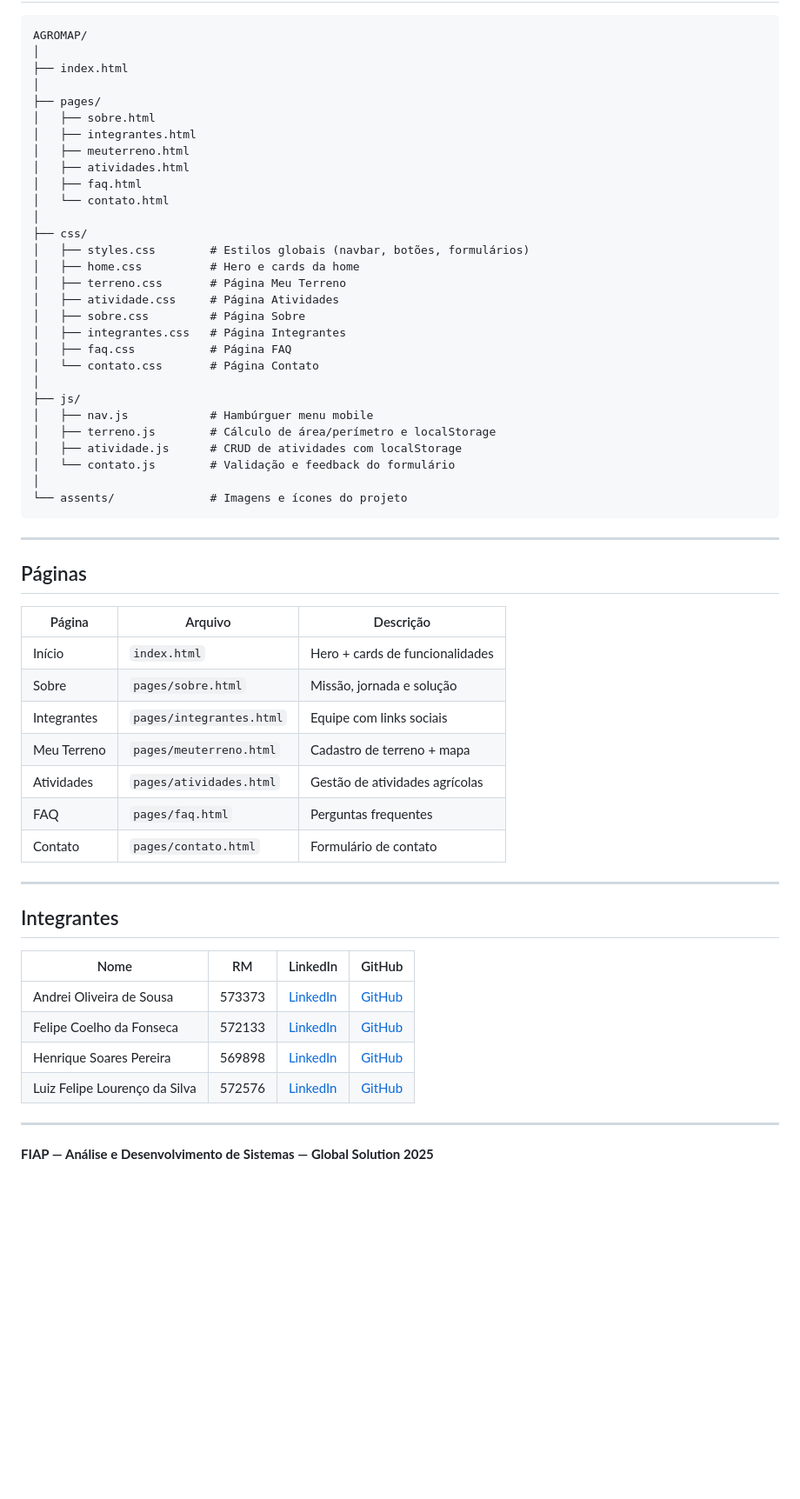
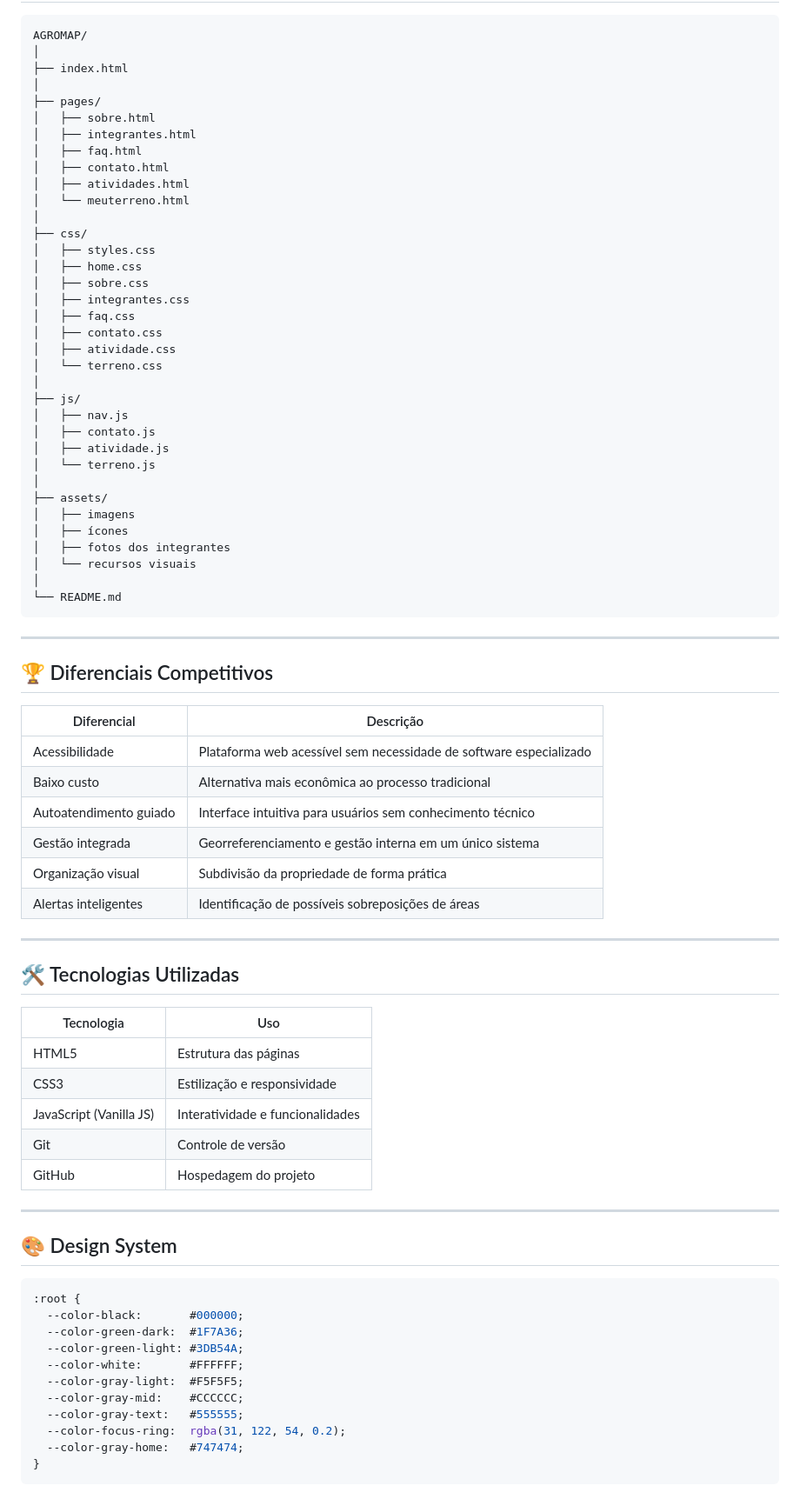
Before and after one commit to Gs-AgroMap/AgroMap, a Markdown page: README.md, the part around one of its changes. Shown at 87% size. GitHub-like rendering; blank space fills up the shorter version.

Commit message:
melhorando o readme.md

````diff
--- a/README.md
+++ b/README.md
@@ -58,55 +83,76 @@ AGROMAP/
 ├── pages/
 │   ├── sobre.html
 │   ├── integrantes.html
-│   ├── meuterreno.html
+│   ├── faq.html
+│   ├── contato.html
 │   ├── atividades.html
-│   ├── faq.html
-│   └── contato.html
+│   └── meuterreno.html
 │
 ├── css/
-│   ├── styles.css        # Estilos globais (navbar, botões, formulários)
-│   ├── home.css          # Hero e cards da home
-│   ├── terreno.css       # Página Meu Terreno
-│   ├── atividade.css     # Página Atividades
-│   ├── sobre.css         # Página Sobre
-│   ├── integrantes.css   # Página Integrantes
-│   ├── faq.css           # Página FAQ
-│   └── contato.css       # Página Contato
+│   ├── styles.css
+│   ├── home.css
+│   ├── sobre.css
+│   ├── integrantes.css
+│   ├── faq.css
+│   ├── contato.css
+│   ├── atividade.css
+│   └── terreno.css
 │
 ├── js/
-│   ├── nav.js            # Hambúrguer menu mobile
-│   ├── terreno.js        # Cálculo de área/perímetro e localStorage
-│   ├── atividade.js      # CRUD de atividades com localStorage
-│   └── contato.js        # Validação e feedback do formulário
+│   ├── nav.js
+│   ├── contato.js
+│   ├── atividade.js
+│   └── terreno.js
 │
-└── assents/              # Imagens e ícones do projeto
+├── assets/
+│   ├── imagens
+│   ├── ícones
+│   ├── fotos dos integrantes
+│   └── recursos visuais
+│
+└── README.md
 ```
 
 ---
 
-## Páginas
+## 🏆 Diferenciais Competitivos
 
-| Página | Arquivo | Descrição |
-|---|---|---|
-| Início | `index.html` | Hero + cards de funcionalidades |
-| Sobre | `pages/sobre.html` | Missão, jornada e solução |
-| Integrantes | `pages/integrantes.html` | Equipe com links sociais |
-| Meu Terreno | `pages/meuterreno.html` | Cadastro de terreno + mapa |
-| Atividades | `pages/atividades.html` | Gestão de atividades agrícolas |
-| FAQ | `pages/faq.html` | Perguntas frequentes |
-| Contato | `pages/contato.html` | Formulário de contato |
+| Diferencial            | Descrição                                                          |
+| ---------------------- | ------------------------------------------------------------------ |
+| Acessibilidade         | Plataforma web acessível sem necessidade de software especializado |
+| Baixo custo            | Alternativa mais econômica ao processo tradicional                 |
+| Autoatendimento guiado | Interface intuitiva para usuários sem conhecimento técnico         |
+| Gestão integrada       | Georreferenciamento e gestão interna em um único sistema           |
+| Organização visual     | Subdivisão da propriedade de forma prática                         |
+| Alertas inteligentes   | Identificação de possíveis sobreposições de áreas                  |
 
 ---
 
-## Integrantes
+## 🛠️ Tecnologias Utilizadas
 
-| Nome | RM | LinkedIn | GitHub |
-|---|---|---|---|
-| Andrei Oliveira de Sousa | 573373 | [LinkedIn](https://www.linkedin.com/in/andrei-sousa-55662825a/) | [GitHub](https://github.com/andreisou-dev) |
-| Felipe Coelho da Fonseca | 572133 | [LinkedIn](https://www.linkedin.com/in/felipe-coelho-80b78a394) | [GitHub](https://github.com/devfcoelho) |
-| Henrique Soares Pereira | 569898 | [LinkedIn](https://www.linkedin.com/in/henrique-soares-pereira/) | [GitHub](https://github.com/Henriquesope) |
-| Luiz Felipe Lourenço da Silva | 572576 | [LinkedIn](https://www.linkedin.com/in/lfelipelourenco) | [GitHub](https://github.com/devlipee) |
+| Tecnologia              | Uso                              |
+| ----------------------- | -------------------------------- |
+| HTML5                   | Estrutura das páginas            |
+| CSS3                    | Estilização e responsividade     |
+| JavaScript (Vanilla JS) | Interatividade e funcionalidades |
+| Git                     | Controle de versão               |
+| GitHub                  | Hospedagem do projeto            |
 
 ---
 
-**FIAP — Análise e Desenvolvimento de Sistemas — Global Solution 2025**
+## 🎨 Design System
+
+```css
+:root {
+  --color-black:       #000000;
+  --color-green-dark:  #1F7A36;
+  --color-green-light: #3DB54A;
+  --color-white:       #FFFFFF;
+  --color-gray-light:  #F5F5F5;
+  --color-gray-mid:    #CCCCCC;
+  --color-gray-text:   #555555;
+  --color-focus-ring:  rgba(31, 122, 54, 0.2);
+  --color-gray-home:   #747474;
+}
+```
+
````
Also changed, not shown: other parts of README.md (+128 -31 lines).
